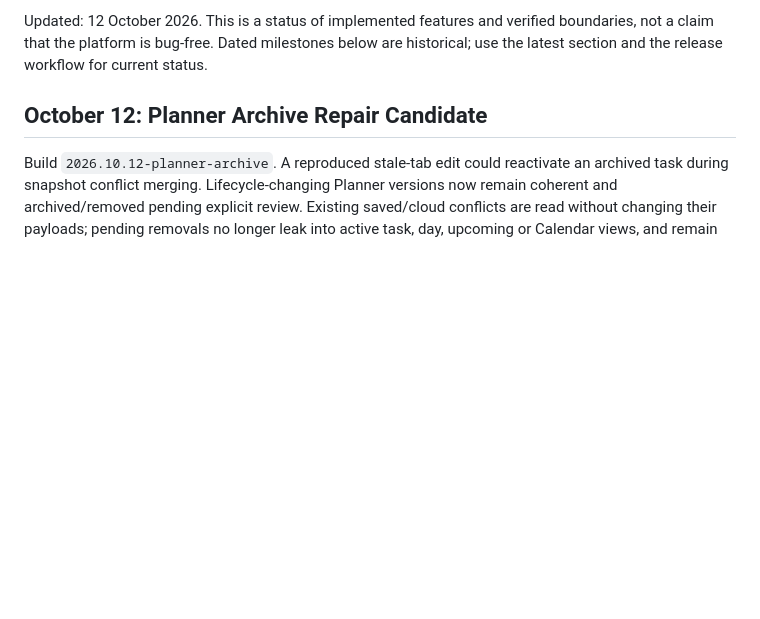
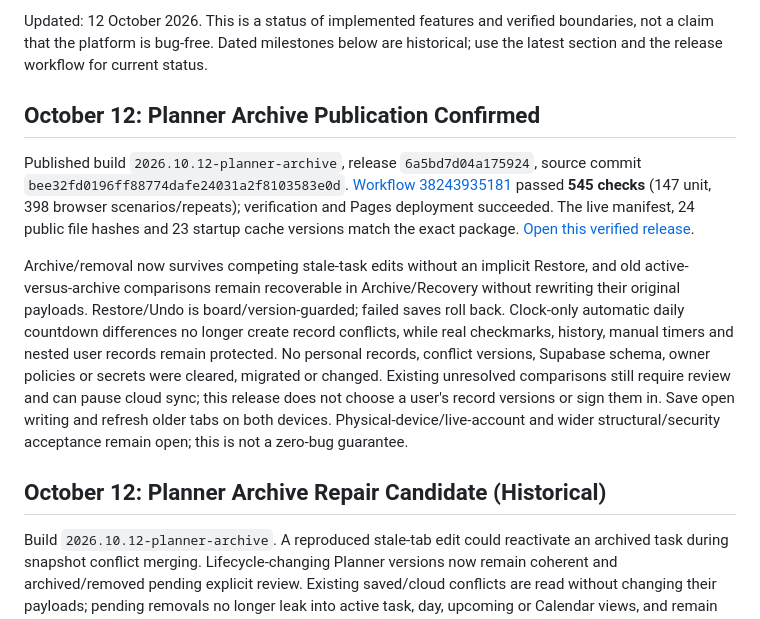
Before and after one commit to austinwong94/life-os, a Markdown page: PLATFORM-STATUS.md, the part around the change. Rendered like a GitHub page; blank space fills up the shorter version.

Commit message:
Record verified Planner archive publication [skip ci]

```diff
--- a/PLATFORM-STATUS.md
+++ b/PLATFORM-STATUS.md
@@ -4,7 +4,13 @@ Latest assessment: [22 September structure and usability review](PLATFORM-REASSE
 
 Updated: 12 October 2026. This is a status of implemented features and verified boundaries, not a claim that the platform is bug-free. Dated milestones below are historical; use the latest section and the release workflow for current status.
 
-## October 12: Planner Archive Repair Candidate
+## October 12: Planner Archive Publication Confirmed
+
+Published build `2026.10.12-planner-archive`, release `6a5bd7d04a175924`, source commit `bee32fd0196ff88774dafe24031a2f8103583e0d`. [Workflow 38243935181](https://github.com/austinwong94/life-os/actions/runs/38243935181) passed **545 checks** (147 unit, 398 browser scenarios/repeats); verification and Pages deployment succeeded. The live manifest, 24 public file hashes and 23 startup cache versions match the exact package. [Open this verified release](https://austinwong94.github.io/life-os/?v=6a5bd7d04a175924).
+
+Archive/removal now survives competing stale-task edits without an implicit Restore, and old active-versus-archive comparisons remain recoverable in Archive/Recovery without rewriting their original payloads. Restore/Undo is board/version-guarded; failed saves roll back. Clock-only automatic daily countdown differences no longer create record conflicts, while real checkmarks, history, manual timers and nested user records remain protected. No personal records, conflict versions, Supabase schema, owner policies or secrets were cleared, migrated or changed. Existing unresolved comparisons still require review and can pause cloud sync; this release does not choose a user's record versions or sign them in. Save open writing and refresh older tabs on both devices. Physical-device/live-account and wider structural/security acceptance remain open; this is not a zero-bug guarantee.
+
+## October 12: Planner Archive Repair Candidate (Historical)
 
 Build `2026.10.12-planner-archive`. A reproduced stale-tab edit could reactivate an archived task during snapshot conflict merging. Lifecycle-changing Planner versions now remain coherent and archived/removed pending explicit review. Existing saved/cloud conflicts are read without changing their payloads; pending removals no longer leak into active task, day, upcoming or Calendar views, and remain discoverable in Archive. Explicit whole-version review can intentionally retain either version; nothing automatically deletes competing notes or completion histories.
 
```
Also changed, not shown: PROGRESS.md (+7 -1 lines).
